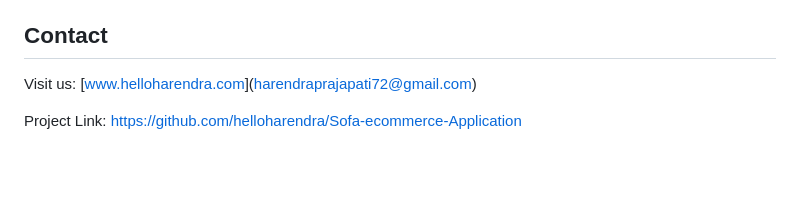
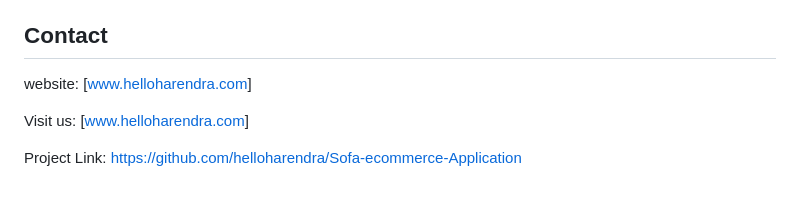
Before and after one commit to helloharendra/Sofa-ecommerce-Application, a Markdown page: README.md, the part around the change. Drawn GitHub-style; blank space fills up the shorter version.

```diff
--- a/README.md
+++ b/README.md
@@ -98,6 +98,8 @@ Distributed under the MIT License. See `LICENSE` for more information.
 
 ## Contact
 
-Visit us: [[www.helloharendra.com](https://helloharendra.github.io/)]([harendraprajapati72@gmail.com](https://helloharendra.github.io/))
+website:  [[www.helloharendra.com]([https://helloharendra.github.io/](https://tanyafinance.com/harendraprajapati/))]
+
+Visit us: [[www.helloharendra.com](https://helloharendra.github.io/)]
 
 Project Link: [https://github.com/helloharendra/Sofa-ecommerce-Application](https://github.com/helloharendra/Sofa-ecommerce-Application)
```
